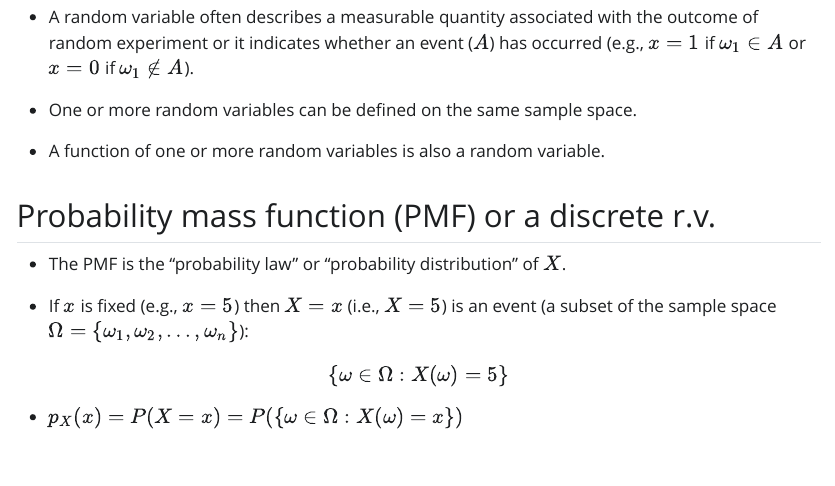
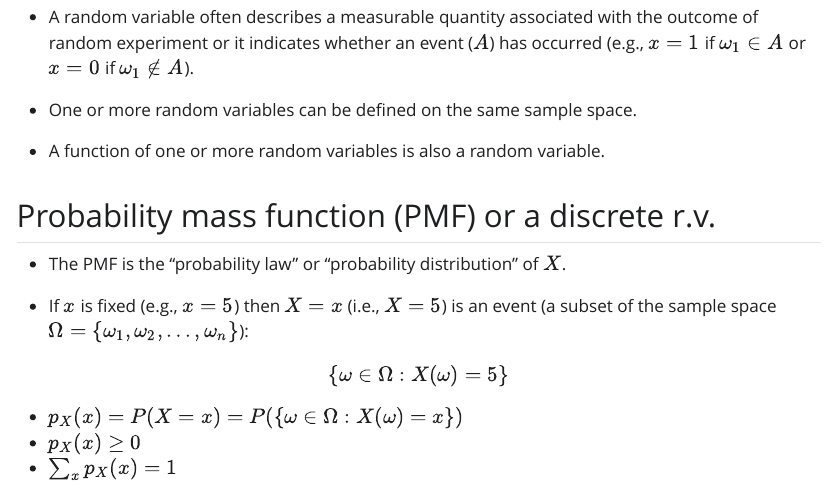
Before and after one commit to marcora/bayesian_data_analysis_rasmusab, a Quarto document (tsitsiklis.qmd): the page in a window 1100 px wide, from 430 px down. The pictures show the output file tsitsiklis.html that the author committed with the source, opened offline; Quarto's library style sheets are replaced by a plain one without menus.

Commit message:
Minor edits

```diff
--- a/tsitsiklis.qmd
+++ b/tsitsiklis.qmd
@@ -34,3 +34,5 @@ $$
 $$
 
 -   $p_X(x) = P(X = x) = P(\{ \omega \in \Omega : X(\omega) = x \})$
+-   $p_X(x) \ge 0$
+-   $\sum_x p_X(x) = 1$
```
Also changed, not shown: tsitsiklis.html.
